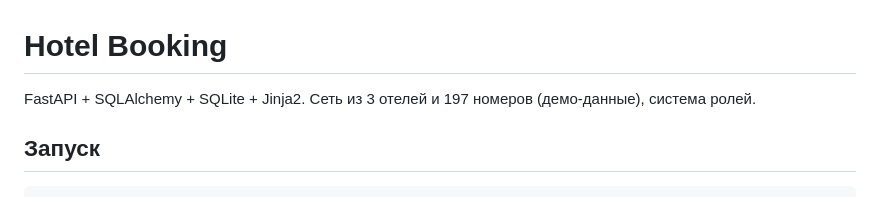
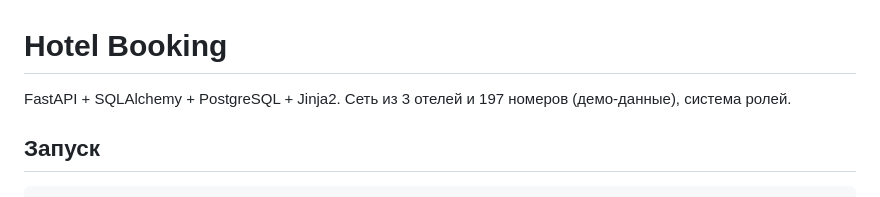
Before and after one commit to maratbekovalikhan/hotel-booking-api, a Markdown page: README.md, the part around the change. GitHub-like rendering.

```diff
--- a/README.md
+++ b/README.md
@@ -1,6 +1,6 @@
 # Hotel Booking
 
-FastAPI + SQLAlchemy + SQLite + Jinja2. Сеть из 3 отелей и 197 номеров (демо-данные), система ролей.
+FastAPI + SQLAlchemy + PostgreSQL + Jinja2. Сеть из 3 отелей и 197 номеров (демо-данные), система ролей.
 
 ## Запуск
 
```
